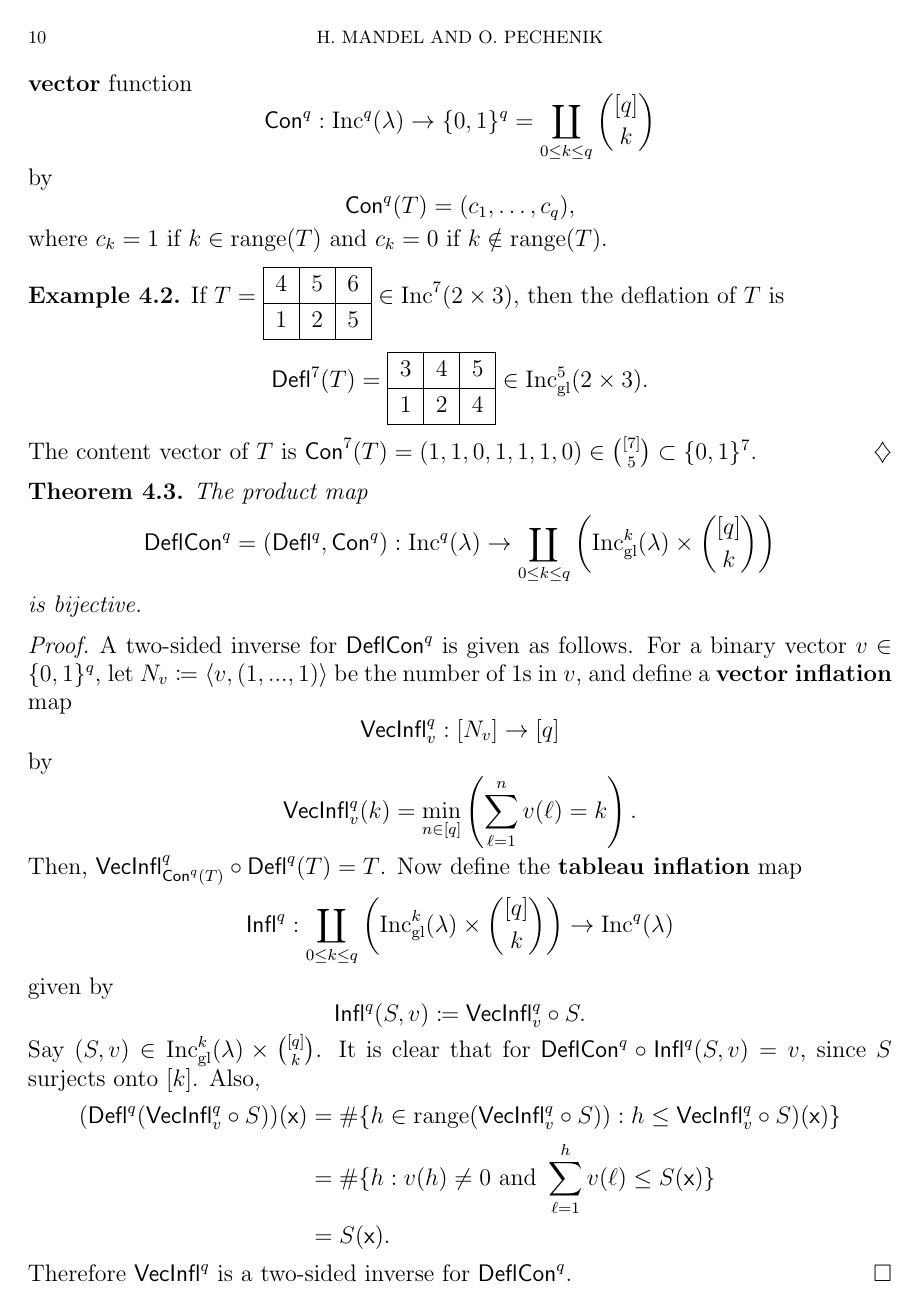
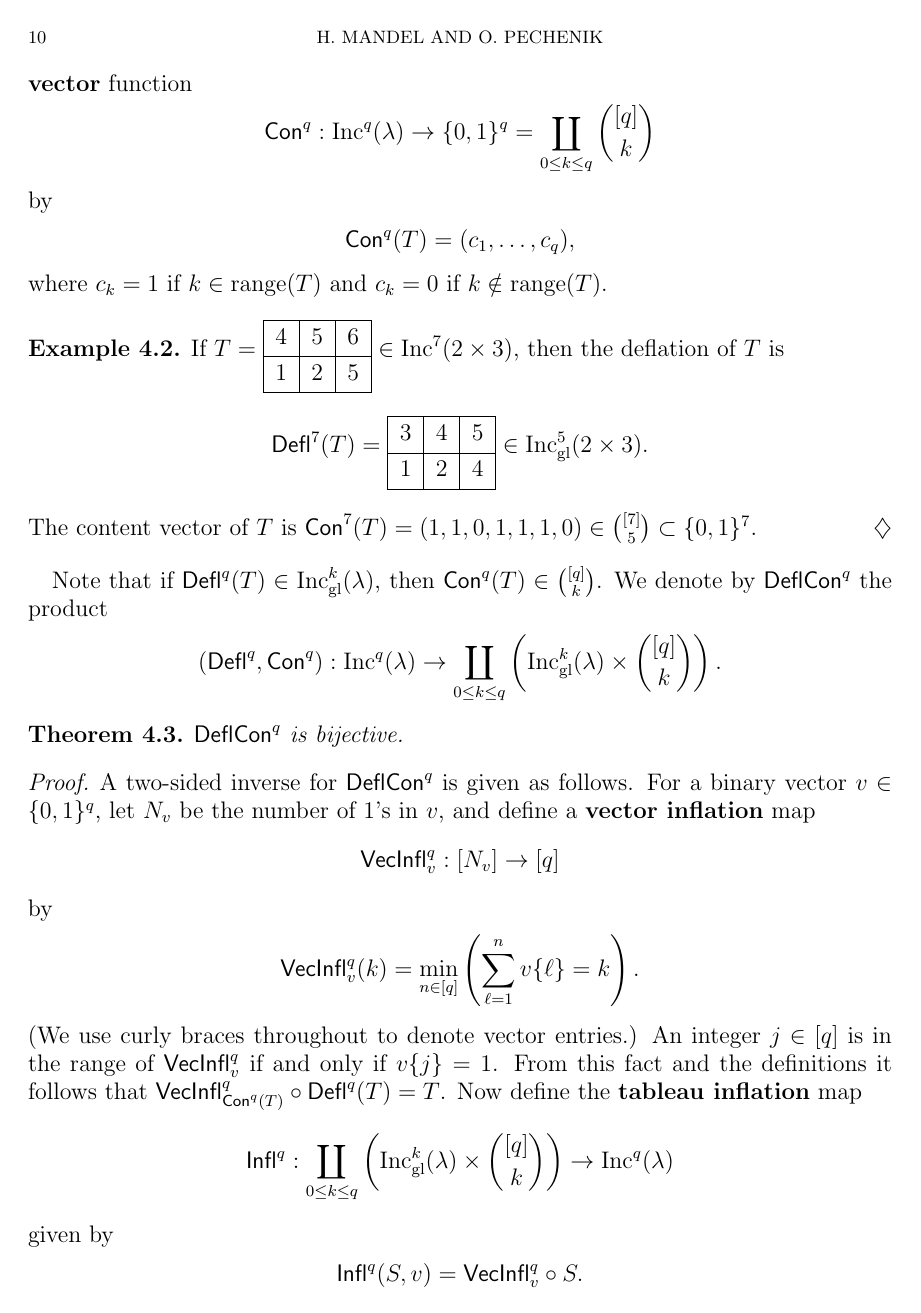
Before and after one commit to dogestoyevsky/ExceptionalPlanePartitions, a LaTeX paper (exceptionals3.tex): page 10 of 25. Compiled offline with pdfLaTeX.

Commit message:
Some revisions on pages 1 to 11. Mainly polishing section 4.1

```diff
--- a/exceptionals3.tex
+++ b/exceptionals3.tex
@@ -496,28 +496,27 @@ where $c_k = 1$ if $k \in \mathrm{range}(T)$ and $c_k = 0$ if $k \notin \mathrm{
 \begin{example}\label{ex:deflate}
 If $T = \ytableaushort{456,125} \in \inc^7(2 \times 3)$, then the deflation of $T$ is \[\deflate^7(T) = \ytableaushort{345,124} \in \incgl^5(2 \times 3).\] The content vector of $T$ is $\content^7(T) = (1,1,0,1,1,1,0) \in \binom{[7]}{5} \subset \{0,1\}^7$.
 \end{example}
-
-\begin{theorem}\label{thm:compressbijective} The product map
+Note that if $\deflate^q(T) \in \incgl^k(\lambda)$, then $\content^q(T) \in \binom{[q]}{k}$. We denote by $\compress^q$ the product
 \[
-\compress^q = (\deflate^q,\content^q) : \inc^q(\lambda) \to \coprod_{0 \leq k \leq q} \left( \incgl^k(\lambda) \times \binom{[q]}{k} \right)
+(\deflate^q,\content^q) : \inc^q(\lambda) \to \coprod_{0 \leq k \leq q} \left( \incgl^k(\lambda) \times \binom{[q]}{k} \right).
 \]
-is bijective.
+\begin{theorem}\label{thm:compressbijective} $\compress^q$ is bijective.
 \end{theorem}
 \begin{proof}
 %We claim that $W = (W_1,W_2)$ is an injection $\text{Inc}^q(\lambda) \rightarrow \coprod_{M \leq N+1} \text{Inc}^{M}(\lambda)\times  (\mathbb{Z}/2\mathbb{Z})^{q}$.
 A two-sided inverse for $\compress^q$ is given as follows.
-For a binary vector $v \in \{0,1\}^{q}$, let $N_v \coloneqq \langle v, (1,...,1) \rangle$ be the number of $1$s in $v$, and define a {\bf vector inflation} map \[\inflate^q_v : [N_v] \to [q]\] by
-\[ \inflate^q_v(k) = \min_{n \in [q]} \left( \sum_{\ell = 1}^n v(\ell) = k \right).\] Then, $\inflate^q_{\content^q(T)} \circ \deflate^q(T) = T$. Now define the {\bf tableau inflation} map
+For a binary vector $v \in \{0,1\}^{q}$, let $N_v$ be the number of $1$'s in $v$, and define a {\bf vector inflation} map \[\inflate^q_v : [N_v] \to [q]\] by
+\[ \inflate^q_v(k) = \min_{n \in [q]} \left( \sum_{\ell = 1}^n v\lbrace \ell \rbrace = k \right).\] (We use curly braces throughout to denote vector entries.) An integer $j \in [q]$ is in the range of $\inflate^q_v$ if and only if $v\lbrace j \rbrace = 1$. From this fact and the definitions it follows that $\inflate^q_{\content^q(T)} \circ \deflate^q(T) = T$. Now define the {\bf tableau inflation} map
 \[
 \tinflate^q : \coprod_{0 \leq k \leq q} \left( \incgl^k(\lambda) \times \binom{[q]}{k} \right) \to \inc^q(\lambda)
 \]
 given by
 \[
-\tinflate^q(S,v) \coloneqq \inflate^q_v \circ S.
+\tinflate^q(S,v) = \inflate^q_v \circ S.
 \]
-Say $(S,v) \in \incgl^k(\lambda) \times \binom{[q]}{k}$. It is clear that for $\compress^q \circ \tinflate^q(S,v) = v$, since $S$ surjects onto $[k]$.  Also,
+Say $(S,v) \in \incgl^k(\lambda) \times \binom{[q]}{k}$. Since $S$ is surjective and $\tinflate^q(S,v)$ maps onto the nonzero elements of $v$, $\content^q \circ \tinflate^q(S,v) = v$.  Also,
 \begin{align*}
- (\deflate^q(\inflate^q_v \circ S))(\x) &= \# \{ h \in \mathrm{range}(\inflate^q_v \circ S)): h \leq \inflate^q_v \circ S)(\x) \} \\
+ (\deflate^q(\inflate^q_v \circ S))(\x) &= \# \{ h \in \mathrm{range}(\inflate^q_v \circ S)): h \leq (\inflate^q_v \circ S)(\x) \} \\
  &= \# \{ h: v(h) \neq 0 \text{ and } \sum_{\ell = 1}^h v(\ell) \leq S(\x)  \} \\
  &= S(\x).
 \end{align*}
```
Also changed, not shown: exceptionals3.pdf, exceptionals3.tex (4 more changed lines), 3 other files.
